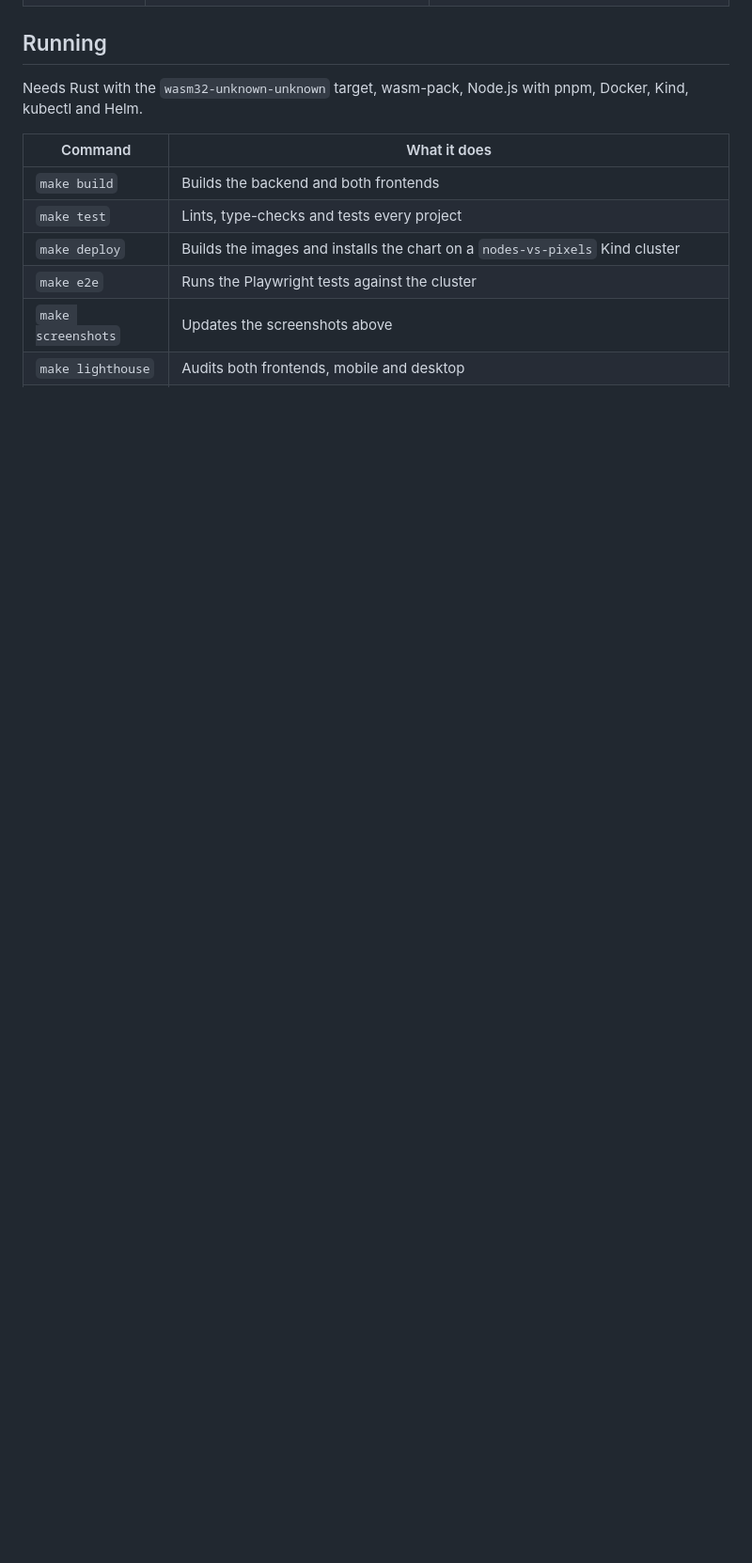
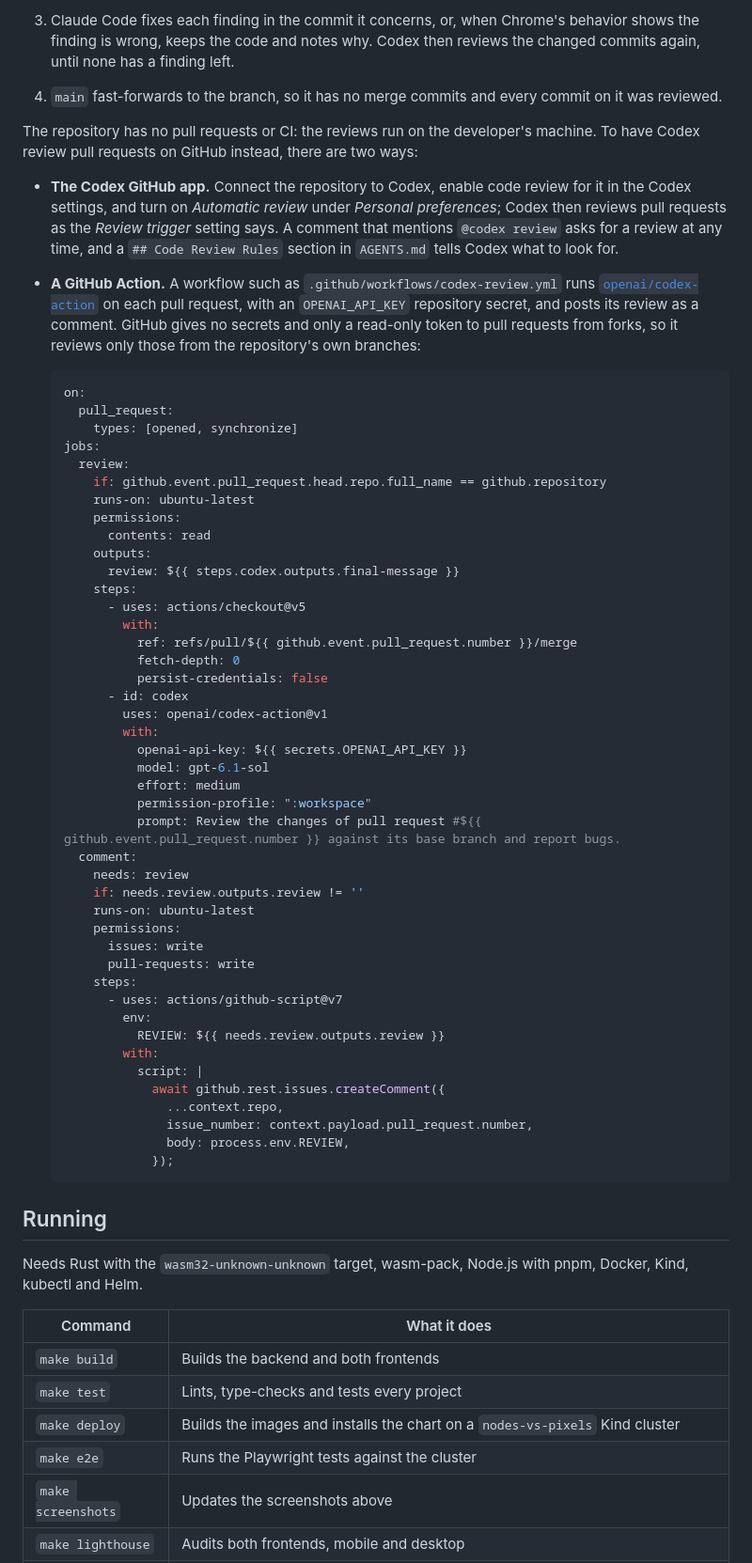
Before and after one commit to marcelomiyake/nodes-vs-pixels, a Markdown page: README.md, the part around one of its changes. Shown at 94% size. GitHub-like rendering; blank space fills up the shorter version.

````diff
--- a/README.md
+++ b/README.md
@@ -39,3 +93,74 @@ test fails if more than 0.5% of the pixels differ between the two.
+3. Claude Code fixes each finding in the commit it concerns, or, when
+   Chrome's behavior shows the finding is wrong, keeps the code and notes
+   why. Codex then reviews the changed commits again, until none has a
+   finding left.
+4. `main` fast-forwards to the branch, so it has no merge commits and
+   every commit on it was reviewed.
+
+The repository has no pull requests or CI: the reviews run on the
+developer's machine. To have Codex review pull requests on GitHub instead,
+there are two ways:
+
+- **The Codex GitHub app.** Connect the repository to Codex, enable code
+  review for it in the Codex settings, and turn on *Automatic review* under
+  *Personal preferences*; Codex then reviews pull requests as the *Review
+  trigger* setting says. A comment that mentions `@codex review` asks for a
+  review at any time, and a `## Code Review Rules` section in `AGENTS.md`
+  tells Codex what to look for.
+- **A GitHub Action.** A workflow such as
+  `.github/workflows/codex-review.yml` runs
+  [`openai/codex-action`](https://github.com/openai/codex-action) on each
+  pull request, with an `OPENAI_API_KEY` repository secret, and posts its
+  review as a comment. GitHub gives no secrets and only a read-only token to
+  pull requests from forks, so it reviews only those from the repository's
+  own branches:
+
+  ```yaml
+  on:
+    pull_request:
+      types: [opened, synchronize]
+  jobs:
+    review:
+      if: github.event.pull_request.head.repo.full_name == github.repository
+      runs-on: ubuntu-latest
+      permissions:
+        contents: read
+      outputs:
+        review: ${{ steps.codex.outputs.final-message }}
+      steps:
+        - uses: actions/checkout@v5
+          with:
+            ref: refs/pull/${{ github.event.pull_request.number }}/merge
+            fetch-depth: 0
+            persist-credentials: false
+        - id: codex
+          uses: openai/codex-action@v1
+          with:
+            openai-api-key: ${{ secrets.OPENAI_API_KEY }}
+            model: gpt-6.1-sol
+            effort: medium
+            permission-profile: ":workspace"
+            prompt: Review the changes of pull request #${{ github.event.pull_request.number }} against its base branch and report bugs.
+    comment:
+      needs: review
+      if: needs.review.outputs.review != ''
+      runs-on: ubuntu-latest
+      permissions:
+        issues: write
+        pull-requests: write
+      steps:
+        - uses: actions/github-script@v7
+          env:
+            REVIEW: ${{ needs.review.outputs.review }}
+          with:
+            script: |
+              await github.rest.issues.createComment({
+                ...context.repo,
+                issue_number: context.payload.pull_request.number,
+                body: process.env.REVIEW,
+              });
+  ```
+
 ## Running
 
 Needs Rust with the `wasm32-unknown-unknown` target, wasm-pack, Node.js with
````
Also changed, not shown: other parts of README.md (+55 -1 lines).
